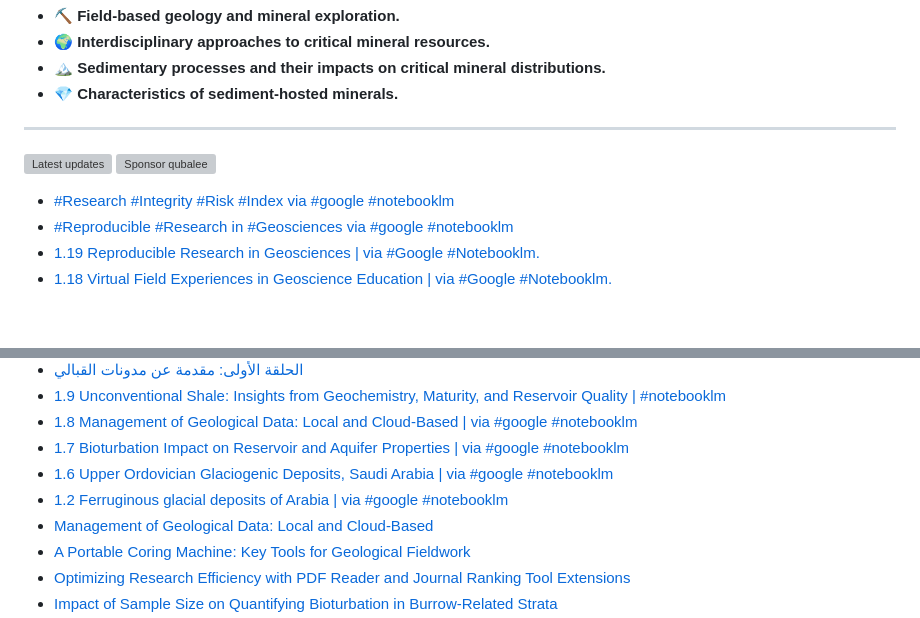
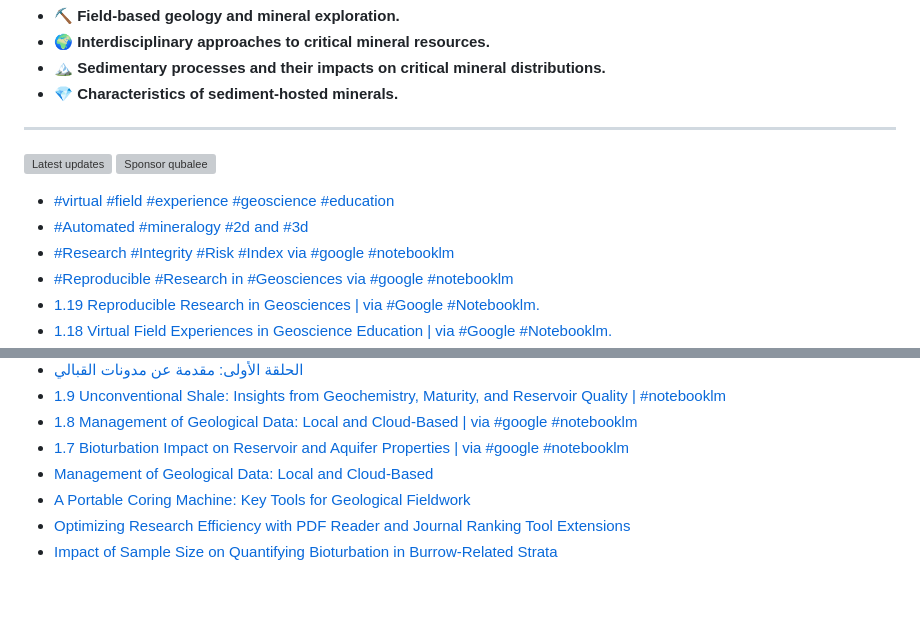
Before and after one commit to qubalee/qubalee, a Markdown page: README.md, 2 parts joined by grey strips. Drawn GitHub-style; blank space fills up the shorter version; grey boxes are pictures that could not be loaded.

Commit message:
Updated with the latest blog posts

```diff
--- a/README.md
+++ b/README.md
@@ -16,6 +16,8 @@ ____
 
 
 <!-- BLOG-POST-LIST:START -->
+- [#virtual #field #experience #geoscience #education](https://www.youtube.com/shorts/WdxSOYa4QbI)
+- [#Automated #mineralogy #2d and #3d](https://www.youtube.com/shorts/EI11rPNi9fQ)
 - [#Research #Integrity #Risk #Index via #google #notebooklm](https://www.youtube.com/shorts/0rEGcW0-KSc)
 - [#Reproducible #Research in #Geosciences via #google #notebooklm](https://www.youtube.com/shorts/ZgWgugJC7WQ)
 - [1.19 Reproducible Research in Geosciences | via #Google #Notebooklm.](https://www.youtube.com/watch?v=zDrqgmbbT5U)
@@ -29,8 +31,6 @@ ____
 - [1.9 Unconventional Shale: Insights from Geochemistry, Maturity, and Reservoir Quality | #notebooklm](https://www.youtube.com/watch?v=bu8dNJy37i4)
 - [1.8 Management of Geological Data: Local and Cloud-Based | via #google  #notebooklm](https://www.youtube.com/watch?v=zOAFw0pYxCs)
 - [1.7 Bioturbation Impact on Reservoir and Aquifer Properties | via #google  #notebooklm](https://www.youtube.com/watch?v=37oclvMbGt0)
-- [1.6 Upper Ordovician Glaciogenic Deposits, Saudi Arabia | via #google  #notebooklm](https://www.youtube.com/watch?v=caBEFVqNGJQ)
-- [1.2 Ferruginous glacial deposits of Arabia | via #google  #notebooklm](https://www.youtube.com/watch?v=_G0gYCiXcdw)
 - [Management of Geological Data: Local and Cloud-Based](https://qubalee.github.io/posts/2025/05/data-repository-platforms/)
 - [A Portable Coring Machine: Key Tools for Geological Fieldwork](https://qubalee.github.io/posts/2025/04/Portable-Coring-Machine/)
 - [Optimizing Research Efficiency with PDF Reader and Journal Ranking Tool Extensions](https://qubalee.github.io/posts/2025/04/Google-PDF-Readerand-ExCITATION/)
```
